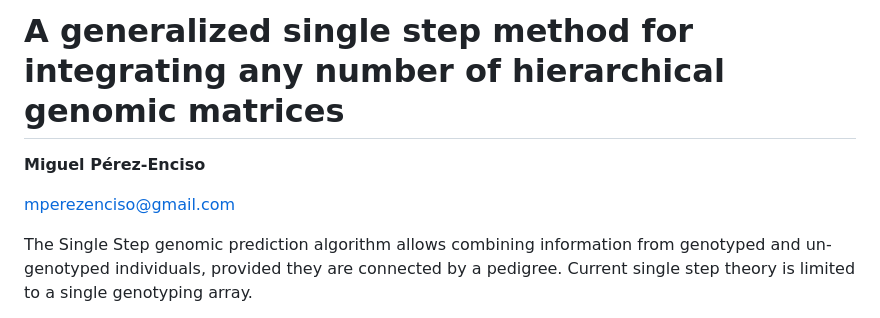
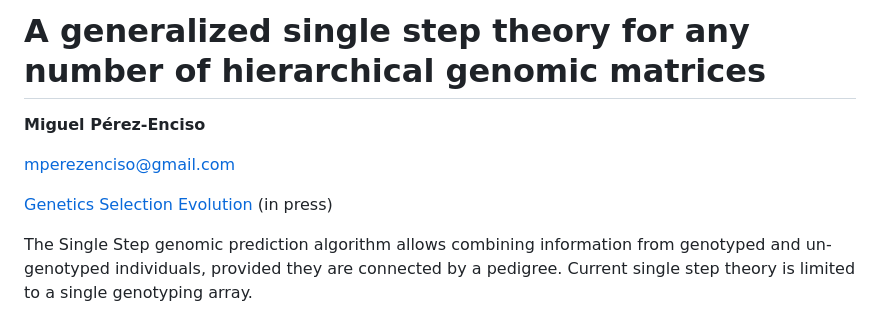
Before and after one commit to miguelperezenciso/GSS, a Markdown page: README.md, the part around the change. GitHub-like rendering.

Commit message:
Revise title and add journal reference in README
Updated the title and added a reference to the journal.

```diff
--- a/README.md
+++ b/README.md
@@ -1,8 +1,10 @@
-# A generalized single step method for integrating any number of hierarchical genomic matrices
+# A generalized single step theory for any number of hierarchical genomic matrices
 
 **Miguel Pérez-Enciso**
 
 mperezenciso@gmail.com
+
+[Genetics Selection Evolution](https://link.springer.com/journal/12711) (in press)
 
 The Single Step genomic prediction algorithm allows combining information from genotyped and un-genotyped individuals, provided they are connected by a pedigree. Current single step theory is limited to a single genotyping array.
 
```
